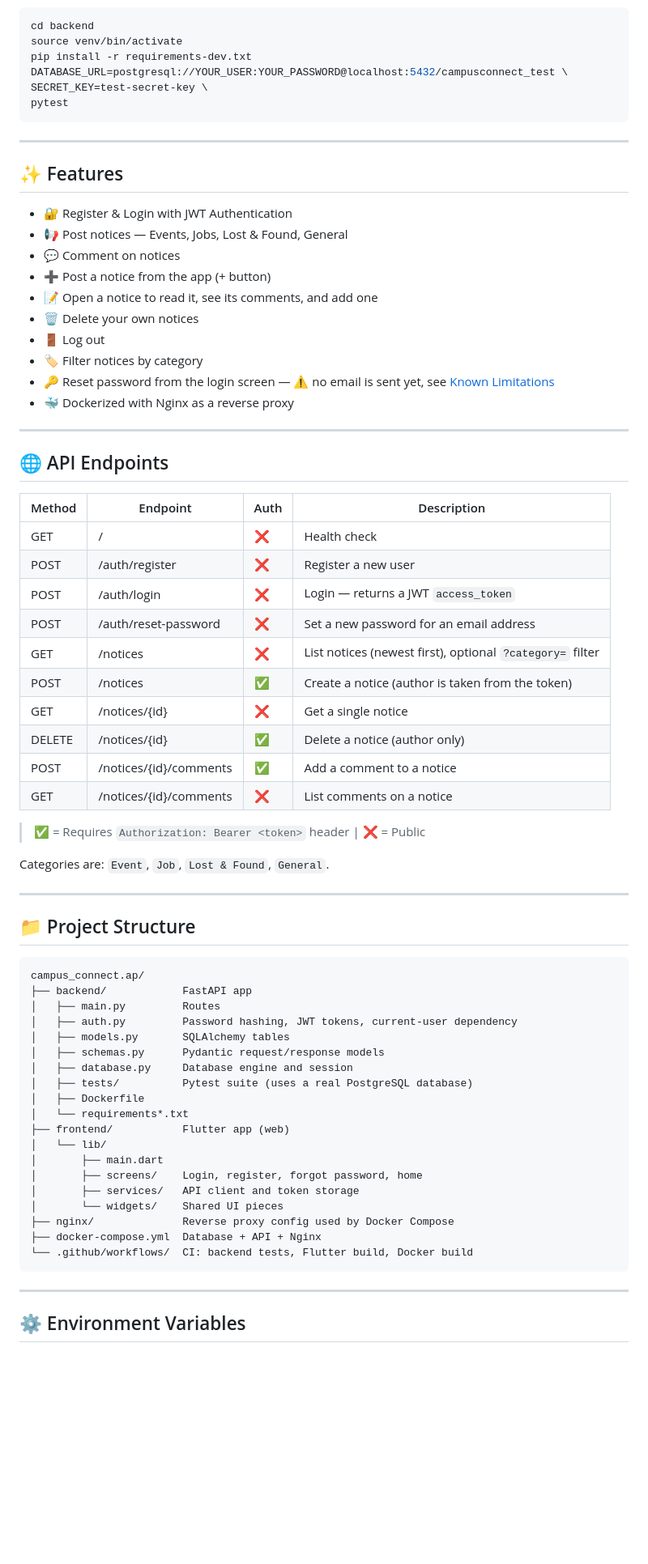
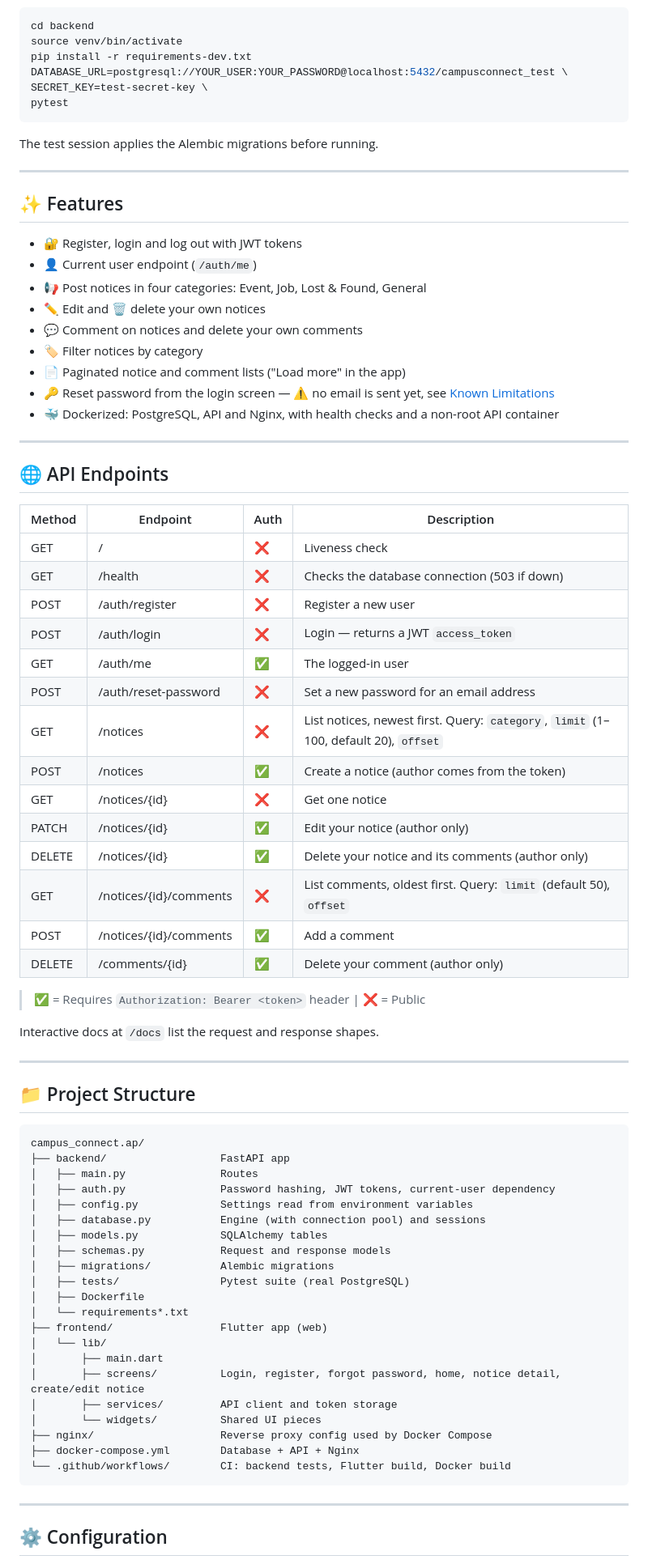
Before and after one commit to brianlomunyak7-afk/campus_connect.ap, a Markdown page: README.md, the part around one of its changes. Shown at 81% size. GitHub-like rendering; blank space fills up the shorter version.

Commit message:
docs: document migrations, configuration, paginated API, and full-stack setup
Co-Authored-By: Claude Haiku 5.5 <noreply@anthropic.com>

````diff
--- a/README.md
+++ b/README.md
@@ -89,20 +69,21 @@ SECRET_KEY=test-secret-key \
 pytest
 ```
 
+The test session applies the Alembic migrations before running.
+
 ---
 
 ## ✨ Features
 
-- 🔐 Register & Login with JWT Authentication
-- 📢 Post notices — Events, Jobs, Lost & Found, General
-- 💬 Comment on notices
-- ➕ Post a notice from the app (+ button)
-- 📝 Open a notice to read it, see its comments, and add one
-- 🗑️ Delete your own notices
-- 🚪 Log out
+- 🔐 Register, login and log out with JWT tokens
+- 👤 Current user endpoint (`/auth/me`)
+- 📢 Post notices in four categories: Event, Job, Lost & Found, General
+- ✏️ Edit and 🗑️ delete your own notices
+- 💬 Comment on notices and delete your own comments
 - 🏷️ Filter notices by category
-- 🔑 Reset password from the login screen — ⚠️ no email is sent yet, see [Known Limitations](#-known-limitations)
-- 🐳 Dockerized with Nginx as a reverse proxy
+- 📄 Paginated notice and comment lists ("Load more" in the app)
+- 🔑 Reset password from the login screen — ⚠️ no email is sent yet, see [Known Limitations](#️-known-limitations)
+- 🐳 Dockerized: PostgreSQL, API and Nginx, with health checks and a non-root API container
 
 ---
 
@@ -110,20 +91,24 @@ pytest
 
 | Method | Endpoint | Auth | Description |
 |--------|----------|------|-------------|
-| GET | / | ❌ | Health check |
+| GET | / | ❌ | Liveness check |
+| GET | /health | ❌ | Checks the database connection (503 if down) |
 | POST | /auth/register | ❌ | Register a new user |
 | POST | /auth/login | ❌ | Login — returns a JWT `access_token` |
+| GET | /auth/me | ✅ | The logged-in user |
 | POST | /auth/reset-password | ❌ | Set a new password for an email address |
-| GET | /notices | ❌ | List notices (newest first), optional `?category=` filter |
-| POST | /notices | ✅ | Create a notice (author is taken from the token) |
-| GET | /notices/{id} | ❌ | Get a single notice |
-| DELETE | /notices/{id} | ✅ | Delete a notice (author only) |
-| POST | /notices/{id}/comments | ✅ | Add a comment to a notice |
-| GET | /notices/{id}/comments | ❌ | List comments on a notice |
+| GET | /notices | ❌ | List notices, newest first. Query: `category`, `limit` (1–100, default 20), `offset` |
+| POST | /notices | ✅ | Create a notice (author comes from the token) |
+| GET | /notices/{id} | ❌ | Get one notice |
+| PATCH | /notices/{id} | ✅ | Edit your notice (author only) |
+| DELETE | /notices/{id} | ✅ | Delete your notice and its comments (author only) |
+| GET | /notices/{id}/comments | ❌ | List comments, oldest first. Query: `limit` (default 50), `offset` |
+| POST | /notices/{id}/comments | ✅ | Add a comment |
+| DELETE | /comments/{id} | ✅ | Delete your comment (author only) |
 
 > ✅ = Requires `Authorization: Bearer <token>` header | ❌ = Public
 
-Categories are: `Event`, `Job`, `Lost & Found`, `General`.
+Interactive docs at `/docs` list the request and response shapes.
 
 ---
 
@@ -131,27 +116,29 @@ Categories are: `Event`, `Job`, `Lost & Found`, `General`.
 
 ```
 campus_connect.ap/
-├── backend/            FastAPI app
-│   ├── main.py         Routes
-│   ├── auth.py         Password hashing, JWT tokens, current-user dependency
-│   ├── models.py       SQLAlchemy tables
-│   ├── schemas.py      Pydantic request/response models
-│   ├── database.py     Database engine and session
-│   ├── tests/          Pytest suite (uses a real PostgreSQL database)
+├── backend/                  FastAPI app
+│   ├── main.py               Routes
+│   ├── auth.py               Password hashing, JWT tokens, current-user dependency
+│   ├── config.py             Settings read from environment variables
+│   ├── database.py           Engine (with connection pool) and sessions
+│   ├── models.py             SQLAlchemy tables
+│   ├── schemas.py            Request and response models
+│   ├── migrations/           Alembic migrations
+│   ├── tests/                Pytest suite (real PostgreSQL)
 │   ├── Dockerfile
 │   └── requirements*.txt
-├── frontend/           Flutter app (web)
+├── frontend/                 Flutter app (web)
 │   └── lib/
 │       ├── main.dart
-│       ├── screens/    Login, register, forgot password, home
-│       ├── services/   API client and token storage
-│       └── widgets/    Shared UI pieces
-├── nginx/              Reverse proxy config used by Docker Compose
-├── docker-compose.yml  Database + API + Nginx
-└── .github/workflows/  CI: backend tests, Flutter build, Docker build
+│       ├── screens/          Login, register, forgot password, home, notice detail, create/edit notice
+│       ├── services/         API client and token storage
+│       └── widgets/          Shared UI pieces
+├── nginx/                    Reverse proxy config used by Docker Compose
+├── docker-compose.yml        Database + API + Nginx
+└── .github/workflows/        CI: backend tests, Flutter build, Docker build
 ```
 
 ---
 
-## ⚙️ Environment Variables
+## ⚙️ Configuration
 
````
Also changed, not shown: other parts of README.md (+55 -53 lines).
